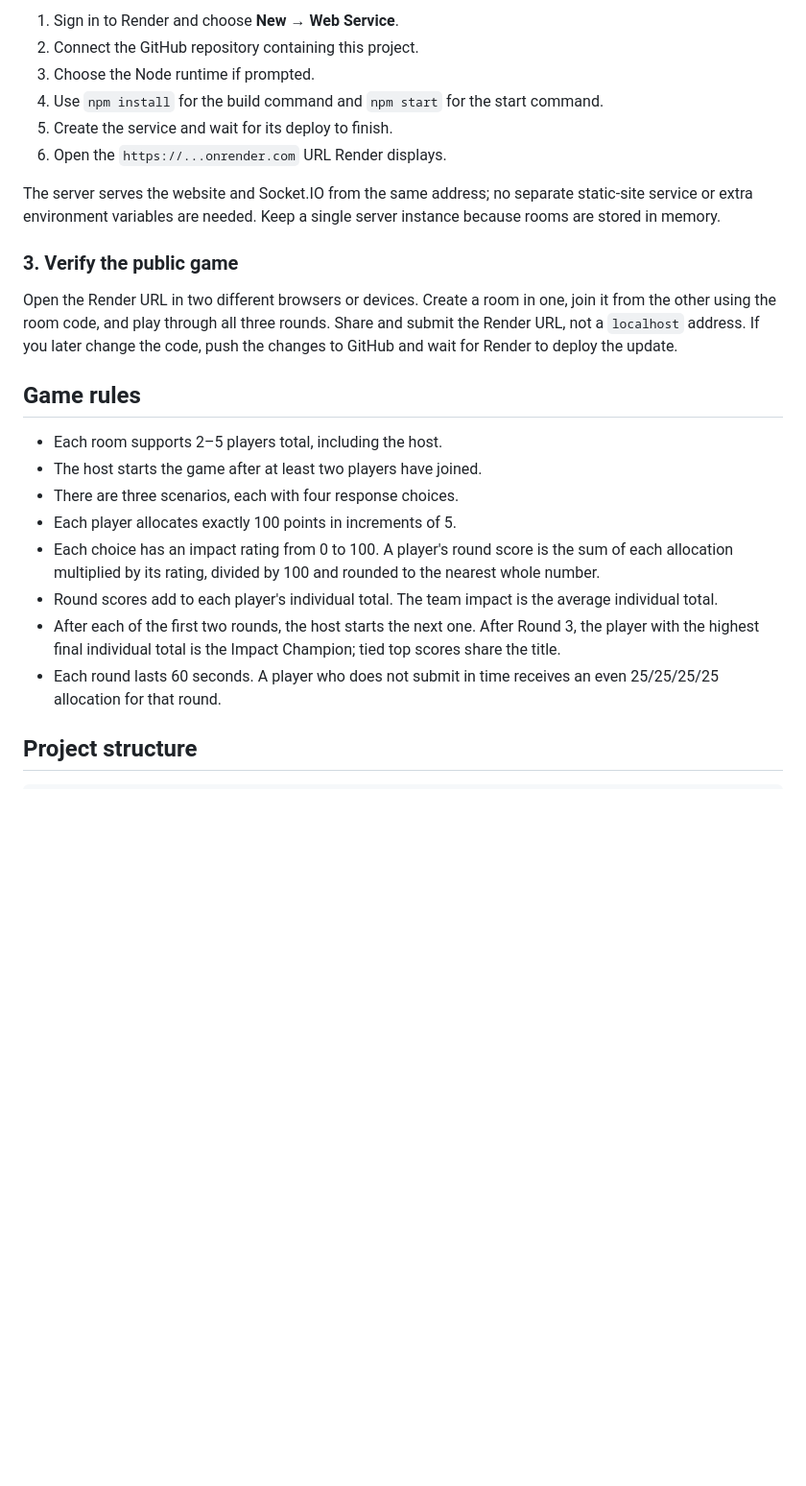
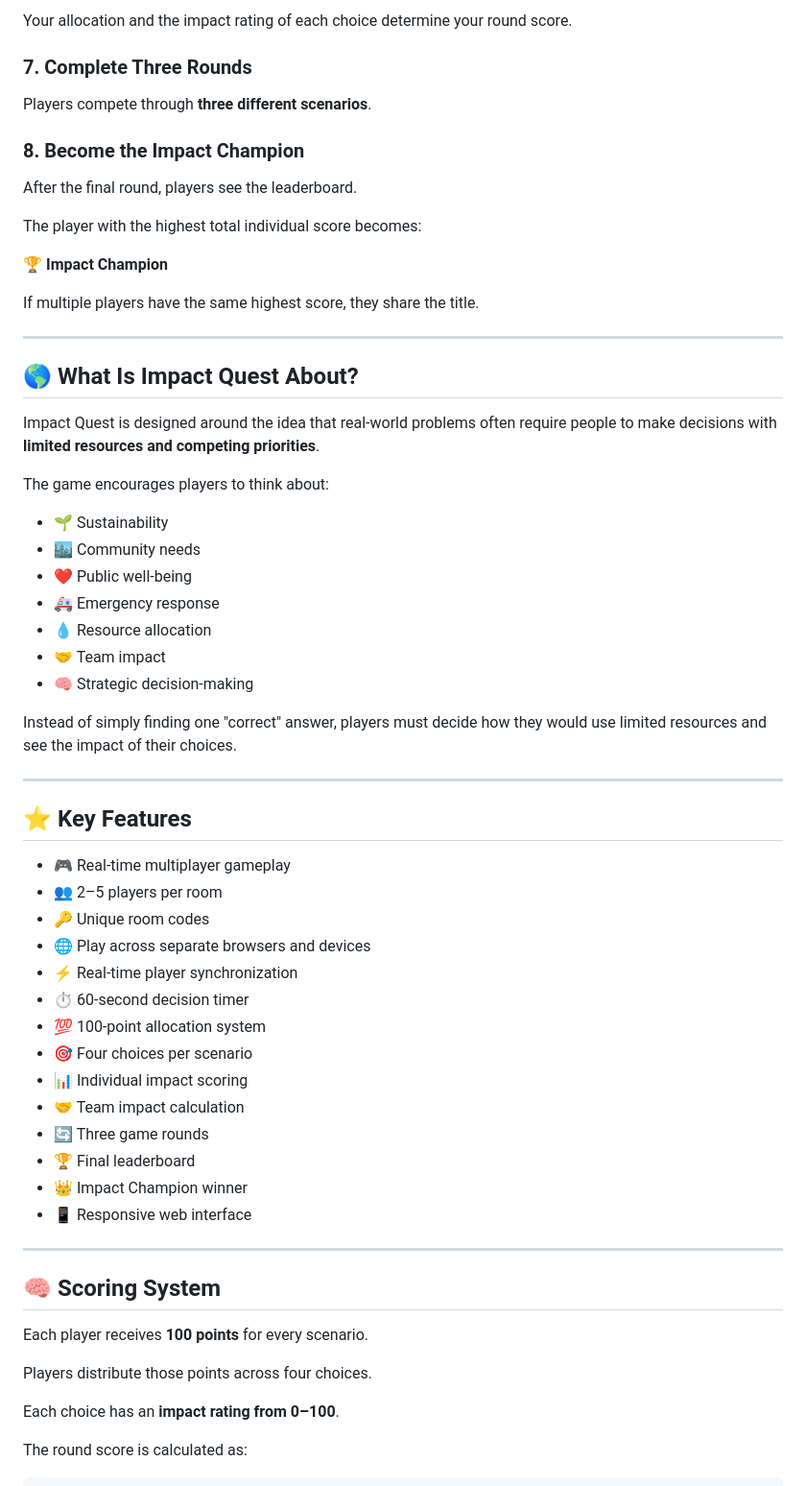
Before and after one commit to poojitha-1609/impact-quest-multiplayer-game, a Markdown page: README.md, the part around one of its changes. Shown at 96% size. Drawn GitHub-style; blank space fills up the shorter version.

````diff
--- a/README.md
+++ b/README.md
@@ -71,28 +52,65 @@ The `.gitignore` file keeps `node_modules` and `.env` out of the upload. Never p
 
-1. Sign in to Render and choose **New → Web Service**.
-2. Connect the GitHub repository containing this project.
-3. Choose the Node runtime if prompted.
-4. Use `npm install` for the build command and `npm start` for the start command.
-5. Create the service and wait for its deploy to finish.
-6. Open the `https://...onrender.com` URL Render displays.
+Your allocation and the impact rating of each choice determine your round score.
 
-The server serves the website and Socket.IO from the same address; no separate static-site service or extra environment variables are needed. Keep a single server instance because rooms are stored in memory.
+### 7. Complete Three Rounds
+Players compete through **three different scenarios**.
 
-### 3. Verify the public game
+### 8. Become the Impact Champion
+After the final round, players see the leaderboard.
 
-Open the Render URL in two different browsers or devices. Create a room in one, join it from the other using the room code, and play through all three rounds. Share and submit the Render URL, not a `localhost` address. If you later change the code, push the changes to GitHub and wait for Render to deploy the update.
+The player with the highest total individual score becomes:
 
-## Game rules
+🏆 **Impact Champion**
 
-- Each room supports 2–5 players total, including the host.
-- The host starts the game after at least two players have joined.
-- There are three scenarios, each with four response choices.
-- Each player allocates exactly 100 points in increments of 5.
-- Each choice has an impact rating from 0 to 100. A player's round score is the sum of each allocation multiplied by its rating, divided by 100 and rounded to the nearest whole number.
-- Round scores add to each player's individual total. The team impact is the average individual total.
-- After each of the first two rounds, the host starts the next one. After Round 3, the player with the highest final individual total is the Impact Champion; tied top scores share the title.
-- Each round lasts 60 seconds. A player who does not submit in time receives an even 25/25/25/25 allocation for that round.
+If multiple players have the same highest score, they share the title.
 
-## Project structure
+---
+
+## 🌎 What Is Impact Quest About?
+
+Impact Quest is designed around the idea that real-world problems often require people to make decisions with **limited resources and competing priorities**.
+
+The game encourages players to think about:
+
+- 🌱 Sustainability
+- 🏙️ Community needs
+- ❤️ Public well-being
+- 🚑 Emergency response
+- 💧 Resource allocation
+- 🤝 Team impact
+- 🧠 Strategic decision-making
+
+Instead of simply finding one "correct" answer, players must decide how they would use limited resources and see the impact of their choices.
+
+---
+
+## ⭐ Key Features
+
+- 🎮 Real-time multiplayer gameplay
+- 👥 2–5 players per room
+- 🔑 Unique room codes
+- 🌐 Play across separate browsers and devices
+- ⚡ Real-time player synchronization
+- ⏱️ 60-second decision timer
+- 💯 100-point allocation system
+- 🎯 Four choices per scenario
+- 📊 Individual impact scoring
+- 🤝 Team impact calculation
+- 🔄 Three game rounds
+- 🏆 Final leaderboard
+- 👑 Impact Champion winner
+- 📱 Responsive web interface
+
+---
+
+## 🧠 Scoring System
+
+Each player receives **100 points** for every scenario.
+
+Players distribute those points across four choices.
+
+Each choice has an **impact rating from 0–100**.
+
+The round score is calculated as:
 
 ```text
````
Also changed, not shown: other parts of README.md (+278 -56 lines).
